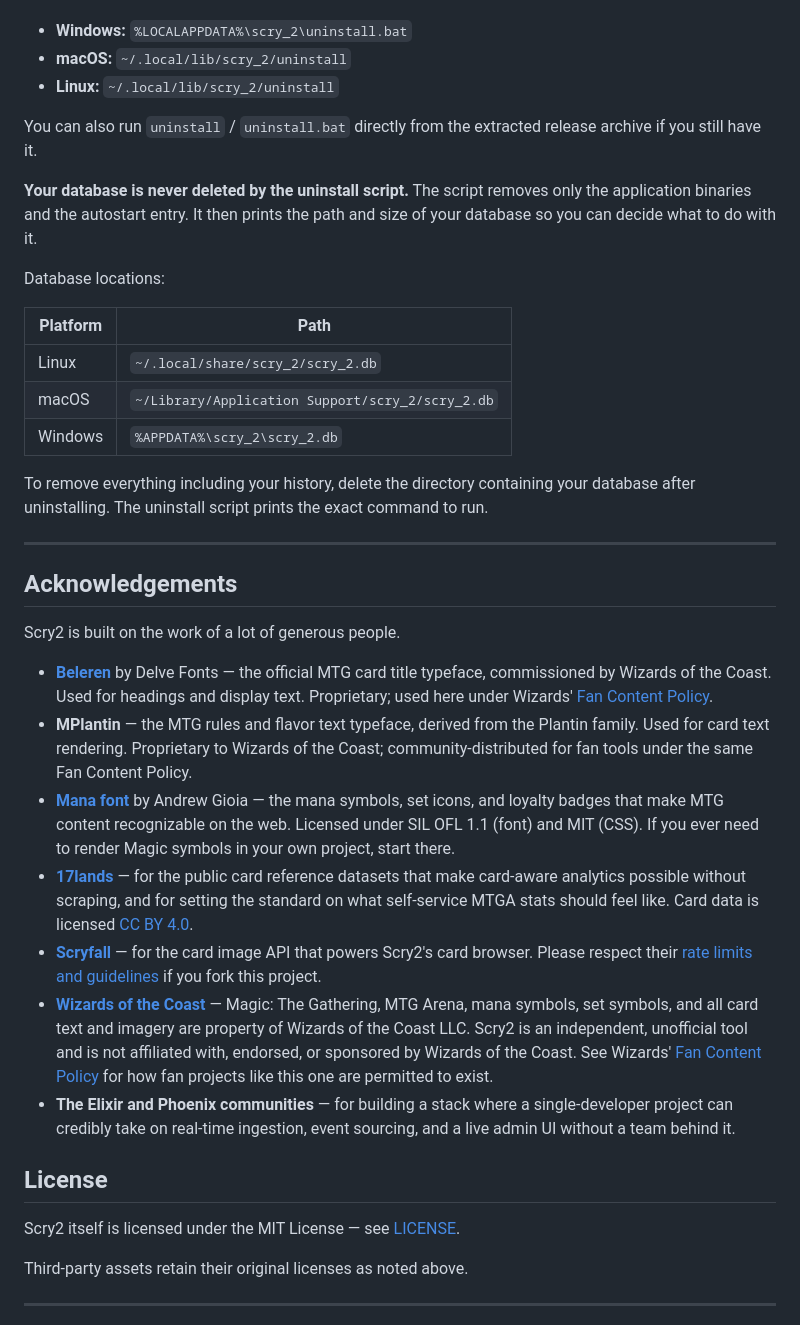
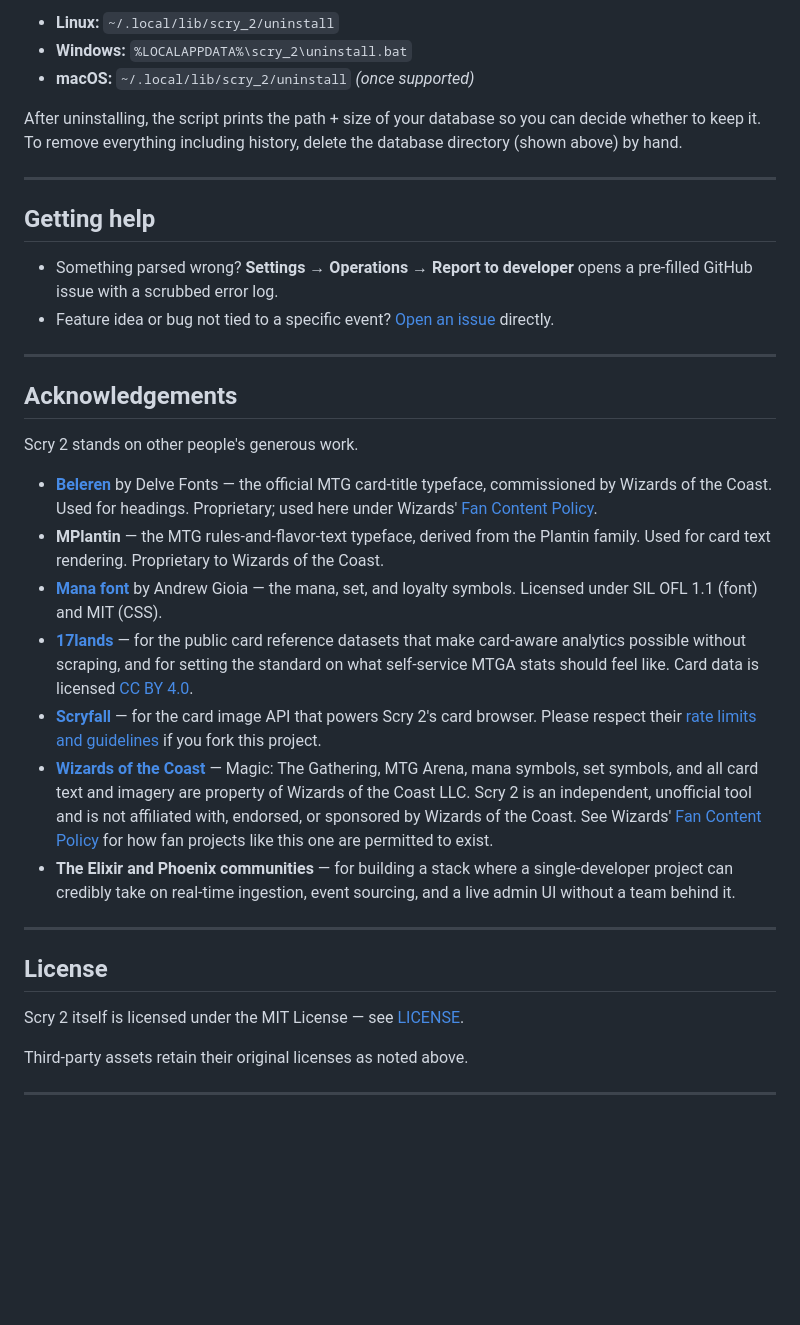
Before and after one commit to ShawnMcCool/scry-2, a Markdown page: README.md, the part around one of its changes. Drawn GitHub-style; blank space fills up the shorter version.

```diff
--- a/README.md
+++ b/README.md
@@ -126,68 +183,62 @@ so you don't need to keep the original release archive around.
 
+- **Linux:**   `~/.local/lib/scry_2/uninstall`
 - **Windows:** `%LOCALAPPDATA%\scry_2\uninstall.bat`
-- **macOS:**   `~/.local/lib/scry_2/uninstall`
-- **Linux:**   `~/.local/lib/scry_2/uninstall`
+- **macOS:**   `~/.local/lib/scry_2/uninstall` *(once supported)*
 
-You can also run `uninstall` / `uninstall.bat` directly from the extracted
-release archive if you still have it.
+After uninstalling, the script prints the path + size of your database so
+you can decide whether to keep it. To remove everything including
+history, delete the database directory (shown above) by hand.
 
-**Your database is never deleted by the uninstall script.** The script removes
-only the application binaries and the autostart entry. It then prints the
-path and size of your database so you can decide what to do with it.
+---
 
-Database locations:
+## Getting help
 
-| Platform | Path |
-|---|---|
-| Linux   | `~/.local/share/scry_2/scry_2.db` |
-| macOS   | `~/Library/Application Support/scry_2/scry_2.db` |
-| Windows | `%APPDATA%\scry_2\scry_2.db` |
-
-To remove everything including your history, delete the directory containing
-your database after uninstalling. The uninstall script prints the exact
-command to run.
+- Something parsed wrong? **Settings → Operations → Report to developer**
+  opens a pre-filled GitHub issue with a scrubbed error log.
+- Feature idea or bug not tied to a specific event?
+  [Open an issue](../../issues) directly.
 
 ---
 
 ## Acknowledgements
 
-Scry2 is built on the work of a lot of generous people.
+Scry 2 stands on other people's generous work.
 
 - **[Beleren](https://www.delvefonts.com)** by Delve Fonts — the official
-  MTG card title typeface, commissioned by Wizards of the Coast. Used for
-  headings and display text. Proprietary; used here under Wizards'
+  MTG card-title typeface, commissioned by Wizards of the Coast. Used for
+  headings. Proprietary; used here under Wizards'
   [Fan Content Policy](https://company.wizards.com/en/legal/fancontentpolicy).
-- **MPlantin** — the MTG rules and flavor text typeface, derived from the
+- **MPlantin** — the MTG rules-and-flavor-text typeface, derived from the
   Plantin family. Used for card text rendering. Proprietary to Wizards of
-  the Coast; community-distributed for fan tools under the same Fan Content
-  Policy.
+  the Coast.
 - **[Mana font](https://github.com/andrewgioia/mana)** by Andrew Gioia —
-  the mana symbols, set icons, and loyalty badges that make MTG content
-  recognizable on the web. Licensed under SIL OFL 1.1 (font) and MIT (CSS).
-  If you ever need to render Magic symbols in your own project, start there.
+  the mana, set, and loyalty symbols. Licensed under SIL OFL 1.1 (font)
+  and MIT (CSS).
 - **[17lands](https://17lands.com)** — for the public card reference
-  datasets that make card-aware analytics possible without scraping, and for
-  setting the standard on what self-service MTGA stats should feel like.
-  Card data is licensed
+  datasets that make card-aware analytics possible without scraping, and
+  for setting the standard on what self-service MTGA stats should feel
+  like. Card data is licensed
   [CC BY 4.0](https://creativecommons.org/licenses/by/4.0/).
 - **[Scryfall](https://scryfall.com)** — for the card image API that
-  powers Scry2's card browser. Please respect their
+  powers Scry 2's card browser. Please respect their
   [rate limits and guidelines](https://scryfall.com/docs/api) if you fork
   this project.
 - **[Wizards of the Coast](https://magic.wizards.com)** — Magic: The
   Gathering, MTG Arena, mana symbols, set symbols, and all card text and
-  imagery are property of Wizards of the Coast LLC. Scry2 is an independent,
-  unofficial tool and is not affiliated with, endorsed, or sponsored by
-  Wizards of the Coast. See Wizards'
+  imagery are property of Wizards of the Coast LLC. Scry 2 is an
+  independent, unofficial tool and is not affiliated with, endorsed, or
+  sponsored by Wizards of the Coast. See Wizards'
   [Fan Content Policy](https://company.wizards.com/en/legal/fancontentpolicy)
   for how fan projects like this one are permitted to exist.
 - **The Elixir and Phoenix communities** — for building a stack where a
   single-developer project can credibly take on real-time ingestion,
   event sourcing, and a live admin UI without a team behind it.
 
+---
+
 ## License
 
-Scry2 itself is licensed under the MIT License — see [LICENSE](LICENSE).
+Scry 2 itself is licensed under the MIT License — see [LICENSE](LICENSE).
 
 Third-party assets retain their original licenses as noted above.
 
```
Also changed, not shown: other parts of README.md (+139 -82 lines), CLAUDE.md (+20 -7 lines).
